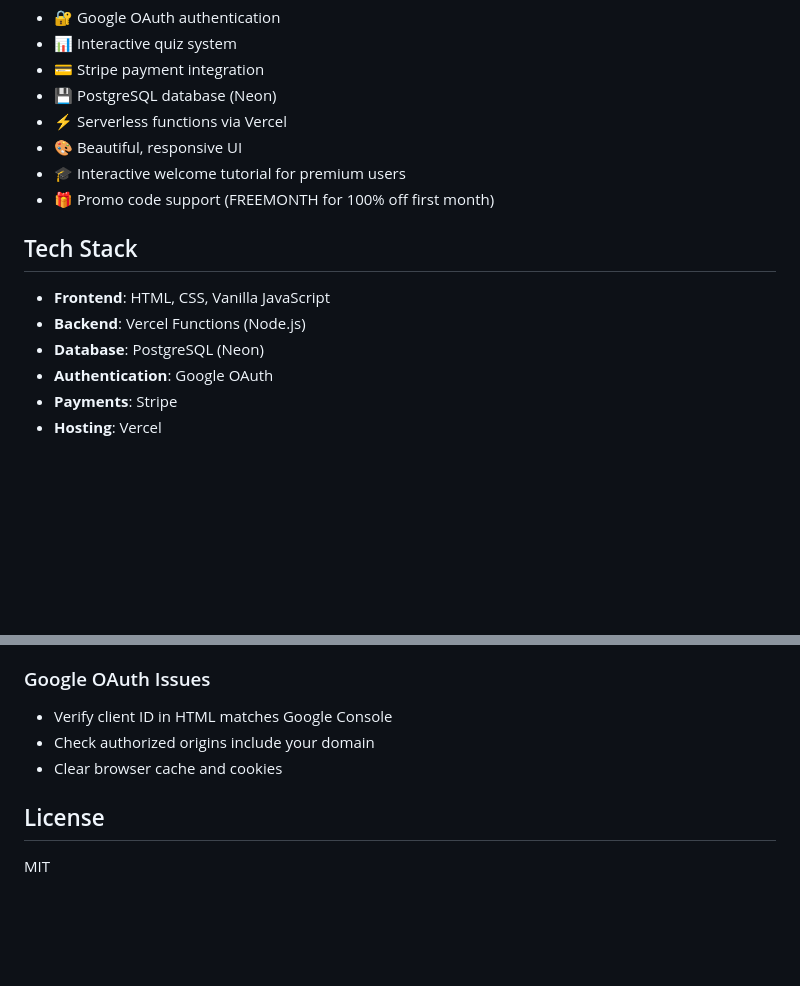
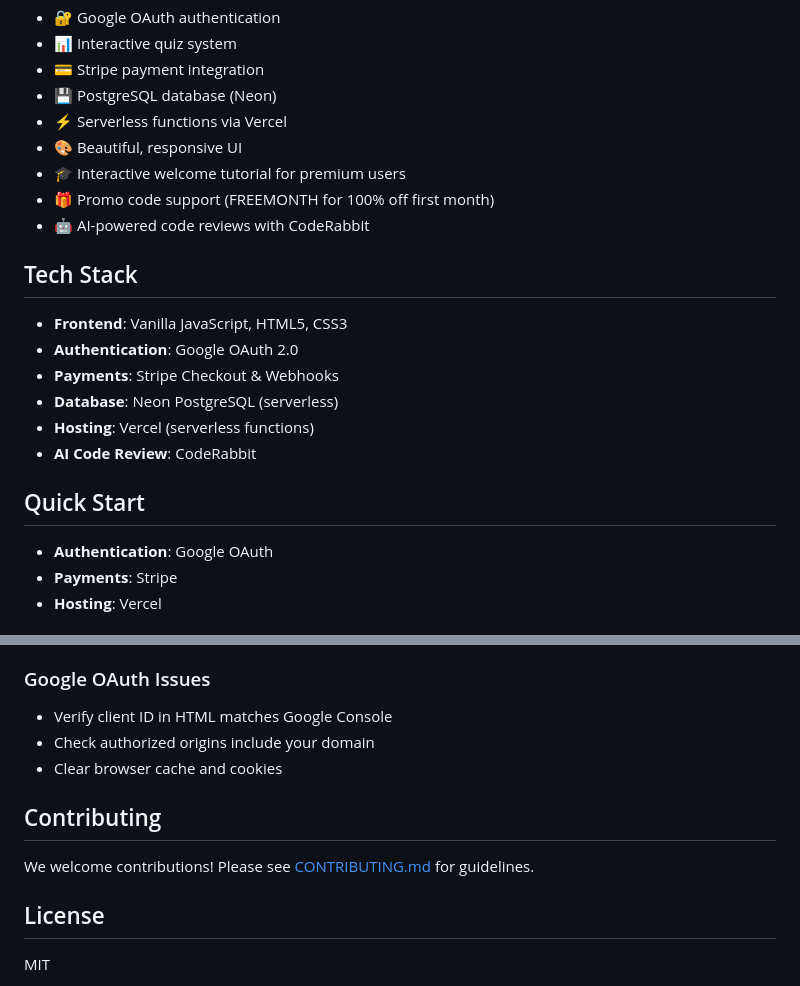
Before and after one commit to tomasbb0/browser-e-commerce-app, a Markdown page: README.md, 2 parts joined by grey strips. Rendered like a GitHub page; blank space fills up the shorter version.

```diff
--- a/README.md
+++ b/README.md
@@ -12,12 +12,18 @@ A premium quiz application that helps startup teams find the perfect browser too
 - 🎨 Beautiful, responsive UI
 - 🎓 Interactive welcome tutorial for premium users
 - 🎁 Promo code support (FREEMONTH for 100% off first month)
+- 🤖 AI-powered code reviews with CodeRabbit
 
 ## Tech Stack
 
-- **Frontend**: HTML, CSS, Vanilla JavaScript
-- **Backend**: Vercel Functions (Node.js)
-- **Database**: PostgreSQL (Neon)
+- **Frontend**: Vanilla JavaScript, HTML5, CSS3
+- **Authentication**: Google OAuth 2.0
+- **Payments**: Stripe Checkout & Webhooks
+- **Database**: Neon PostgreSQL (serverless)
+- **Hosting**: Vercel (serverless functions)
+- **AI Code Review**: CodeRabbit
+
+## Quick Start
 - **Authentication**: Google OAuth
 - **Payments**: Stripe
 - **Hosting**: Vercel
@@ -257,6 +263,10 @@ Stripe webhook handler (called by Stripe, not directly)
 - Check authorized origins include your domain
 - Clear browser cache and cookies
 
+## Contributing
+
+We welcome contributions! Please see [CONTRIBUTING.md](CONTRIBUTING.md) for guidelines.
+
 ## License
 
 MIT
```
